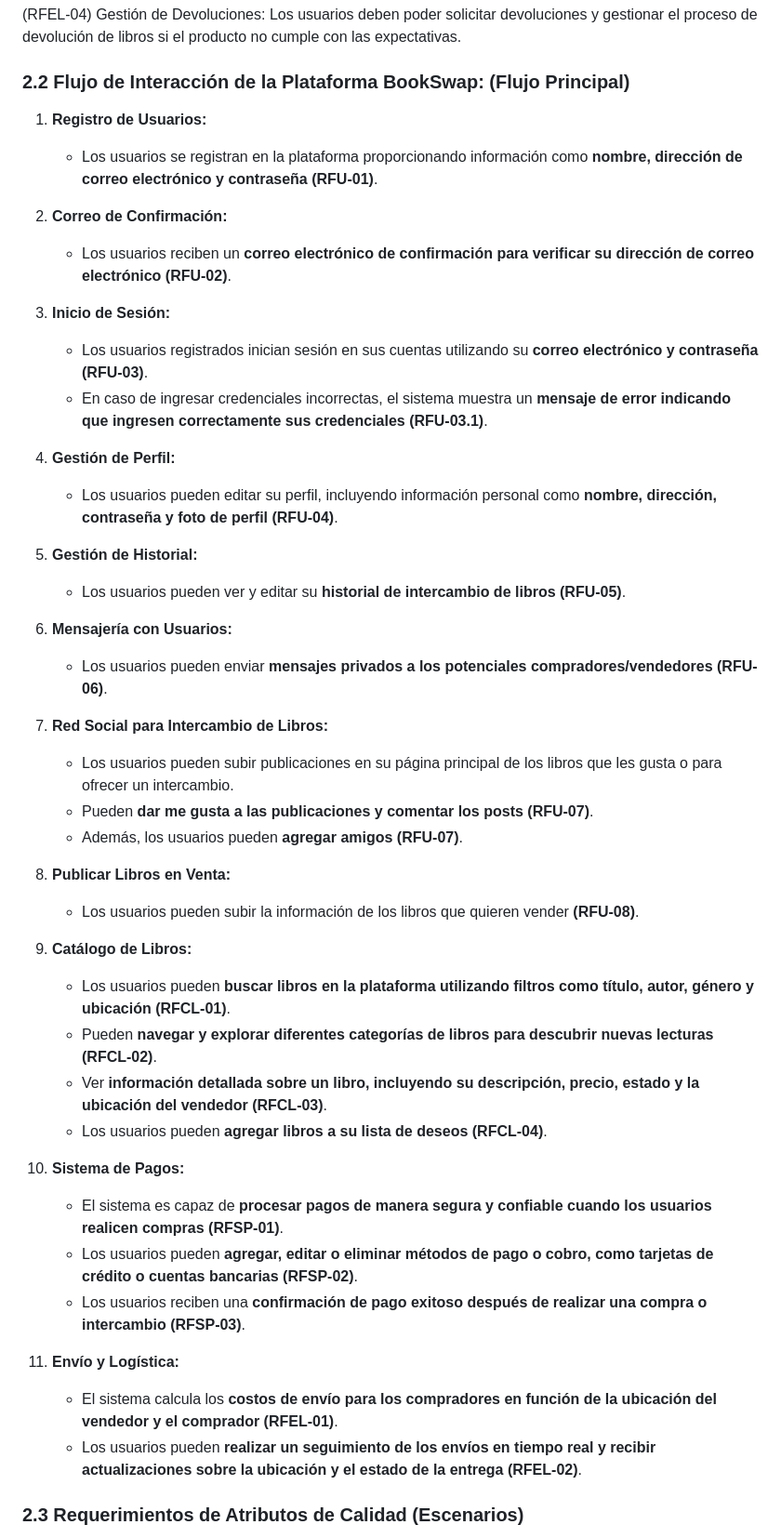
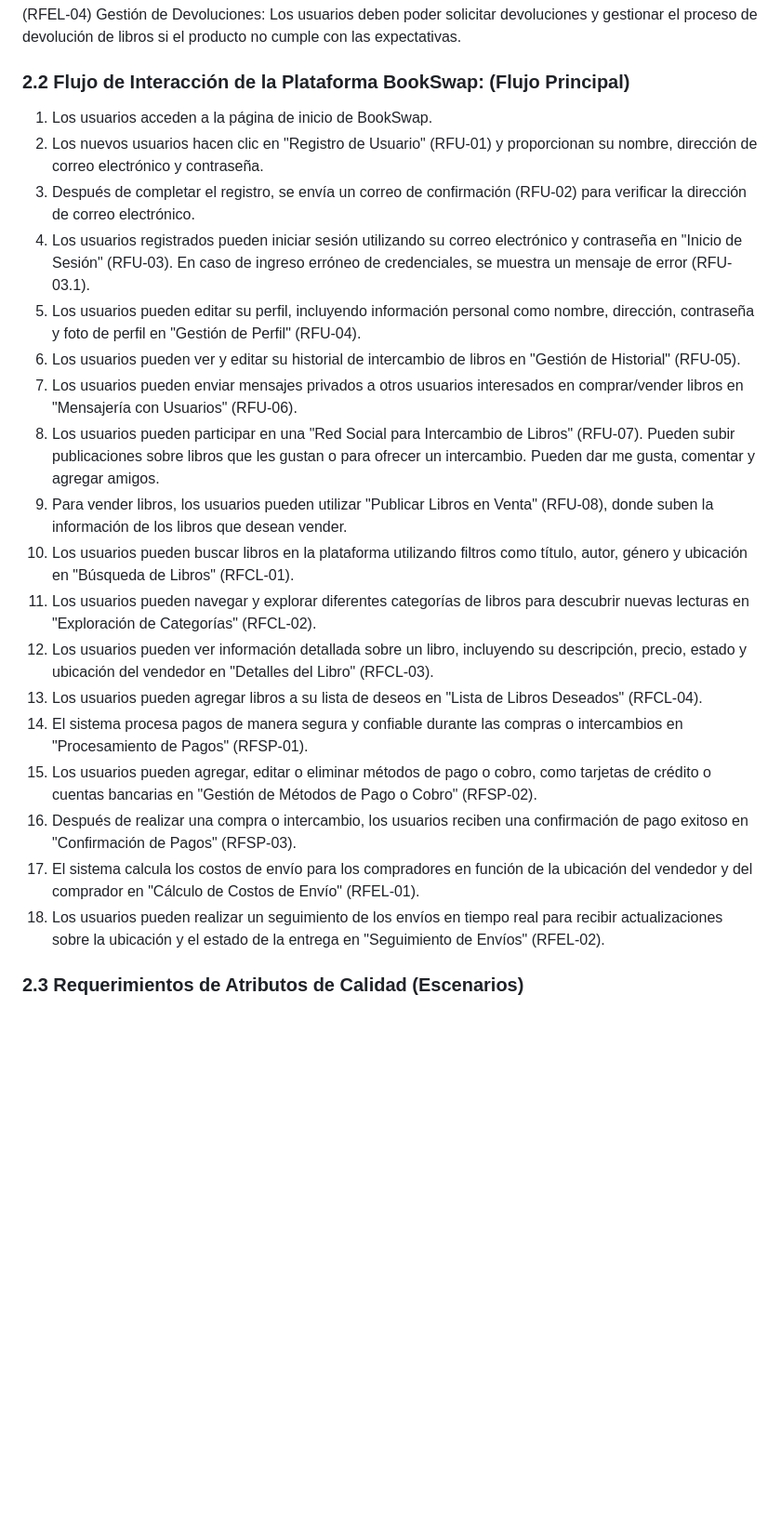
Before and after one commit to bri226/Arqui_Soft_G4, a Markdown page: Bookswap.md, the part around the change. Shown at 93% size. GitHub-like rendering; blank space fills up the shorter version.

```diff
--- a/Bookswap.md
+++ b/Bookswap.md
@@ -208,47 +208,25 @@ Los stakeholders seleccionados para este trabajo son:
 
 
 ### 2.2 Flujo de Interacción de la Plataforma BookSwap: (Flujo Principal)
-1. **Registro de Usuarios:**
-   - Los usuarios se registran en la plataforma proporcionando información como **nombre, dirección de correo electrónico y contraseña (RFU-01)**.
 
-2. **Correo de Confirmación:**
-   - Los usuarios reciben un **correo electrónico de confirmación para verificar su dirección de correo electrónico (RFU-02)**.
-
-3. **Inicio de Sesión:**
-   - Los usuarios registrados inician sesión en sus cuentas utilizando su **correo electrónico y contraseña (RFU-03)**.
-   - En caso de ingresar credenciales incorrectas, el sistema muestra un **mensaje de error indicando que ingresen correctamente sus credenciales (RFU-03.1)**.
-
-4. **Gestión de Perfil:**
-   - Los usuarios pueden editar su perfil, incluyendo información personal como **nombre, dirección, contraseña y foto de perfil (RFU-04)**.
-
-5. **Gestión de Historial:**
-   - Los usuarios pueden ver y editar su **historial de intercambio de libros (RFU-05)**.
-
-6. **Mensajería con Usuarios:**
-   - Los usuarios pueden enviar **mensajes privados a los potenciales compradores/vendedores (RFU-06)**.
-
-7. **Red Social para Intercambio de Libros:**
-   - Los usuarios pueden subir publicaciones en su página principal de los libros que les gusta o para ofrecer un intercambio.
-   - Pueden **dar me gusta a las publicaciones y comentar los posts (RFU-07)**.
-   - Además, los usuarios pueden **agregar amigos (RFU-07)**.
-
-8. **Publicar Libros en Venta:**
-   - Los usuarios pueden subir la información de los libros que quieren vender **(RFU-08)**.
-
-9. **Catálogo de Libros:**
-   - Los usuarios pueden **buscar libros en la plataforma utilizando filtros como título, autor, género y ubicación (RFCL-01)**.
-   - Pueden **navegar y explorar diferentes categorías de libros para descubrir nuevas lecturas (RFCL-02)**.
-   - Ver **información detallada sobre un libro, incluyendo su descripción, precio, estado y la ubicación del vendedor (RFCL-03)**.
-   - Los usuarios pueden **agregar libros a su lista de deseos (RFCL-04)**.
-
-10. **Sistema de Pagos:**
-    - El sistema es capaz de **procesar pagos de manera segura y confiable cuando los usuarios realicen compras (RFSP-01)**.
-    - Los usuarios pueden **agregar, editar o eliminar métodos de pago o cobro, como tarjetas de crédito o cuentas bancarias (RFSP-02)**.
-    - Los usuarios reciben una **confirmación de pago exitoso después de realizar una compra o intercambio (RFSP-03)**.
-
-11. **Envío y Logística:**
-    - El sistema calcula los **costos de envío para los compradores en función de la ubicación del vendedor y el comprador (RFEL-01)**.
-    - Los usuarios pueden **realizar un seguimiento de los envíos en tiempo real y recibir actualizaciones sobre la ubicación y el estado de la entrega (RFEL-02)**.
+1. Los usuarios acceden a la página de inicio de BookSwap.
+2. Los nuevos usuarios hacen clic en "Registro de Usuario" (RFU-01) y proporcionan su nombre, dirección de correo electrónico y contraseña.
+3. Después de completar el registro, se envía un correo de confirmación (RFU-02) para verificar la dirección de correo electrónico.
+4. Los usuarios registrados pueden iniciar sesión utilizando su correo electrónico y contraseña en "Inicio de Sesión" (RFU-03). En caso de ingreso erróneo de credenciales, se muestra un mensaje de error (RFU-03.1).
+5. Los usuarios pueden editar su perfil, incluyendo información personal como nombre, dirección, contraseña y foto de perfil en "Gestión de Perfil" (RFU-04).
+6. Los usuarios pueden ver y editar su historial de intercambio de libros en "Gestión de Historial" (RFU-05).
+7. Los usuarios pueden enviar mensajes privados a otros usuarios interesados en comprar/vender libros en "Mensajería con Usuarios" (RFU-06).
+8. Los usuarios pueden participar en una "Red Social para Intercambio de Libros" (RFU-07). Pueden subir publicaciones sobre libros que les gustan o para ofrecer un intercambio. Pueden dar me gusta, comentar y agregar amigos.
+9. Para vender libros, los usuarios pueden utilizar "Publicar Libros en Venta" (RFU-08), donde suben la información de los libros que desean vender.
+10. Los usuarios pueden buscar libros en la plataforma utilizando filtros como título, autor, género y ubicación en "Búsqueda de Libros" (RFCL-01).
+11. Los usuarios pueden navegar y explorar diferentes categorías de libros para descubrir nuevas lecturas en "Exploración de Categorías" (RFCL-02).
+12. Los usuarios pueden ver información detallada sobre un libro, incluyendo su descripción, precio, estado y ubicación del vendedor en "Detalles del Libro" (RFCL-03).
+13. Los usuarios pueden agregar libros a su lista de deseos en "Lista de Libros Deseados" (RFCL-04).
+14. El sistema procesa pagos de manera segura y confiable durante las compras o intercambios en "Procesamiento de Pagos" (RFSP-01).
+15. Los usuarios pueden agregar, editar o eliminar métodos de pago o cobro, como tarjetas de crédito o cuentas bancarias en "Gestión de Métodos de Pago o Cobro" (RFSP-02).
+16. Después de realizar una compra o intercambio, los usuarios reciben una confirmación de pago exitoso en "Confirmación de Pagos" (RFSP-03).
+17. El sistema calcula los costos de envío para los compradores en función de la ubicación del vendedor y del comprador en "Cálculo de Costos de Envío" (RFEL-01).
+18. Los usuarios pueden realizar un seguimiento de los envíos en tiempo real para recibir actualizaciones sobre la ubicación y el estado de la entrega en "Seguimiento de Envíos" (RFEL-02).
 
 ### 2.3 Requerimientos de Atributos de Calidad (Escenarios)
 A continuación, se presenta una tabla que resume los atributos de calidad, sus descripciones y los escenarios asociados:
```
